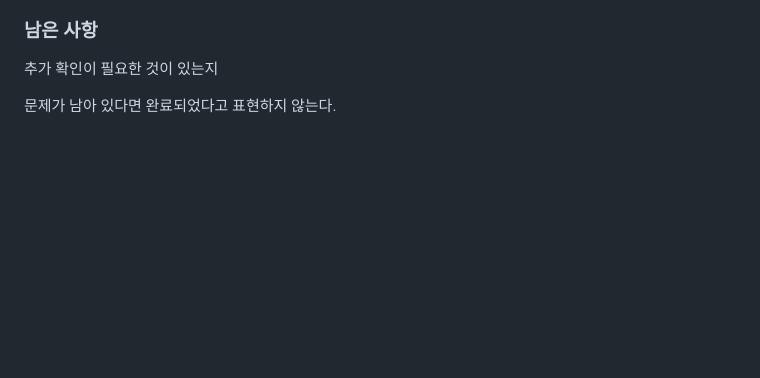
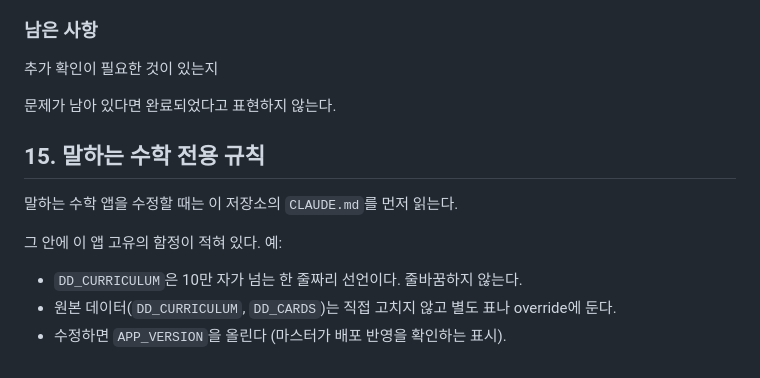
Before and after one commit to qordydrhks/malhaneun-suhak, a Markdown page: AGENTS.md, the part around the change. Drawn GitHub-style; blank space fills up the shorter version.

```diff
--- a/AGENTS.md
+++ b/AGENTS.md
@@ -195,3 +195,12 @@ commit 메시지는 변경 내용을 알 수 있도록 작성한다.
 추가 확인이 필요한 것이 있는지
 
 문제가 남아 있다면 완료되었다고 표현하지 않는다.
+
+## 15. 말하는 수학 전용 규칙
+
+말하는 수학 앱을 수정할 때는 이 저장소의 `CLAUDE.md`를 먼저 읽는다.
+
+그 안에 이 앱 고유의 함정이 적혀 있다. 예:
+- `DD_CURRICULUM`은 10만 자가 넘는 한 줄짜리 선언이다. 줄바꿈하지 않는다.
+- 원본 데이터(`DD_CURRICULUM`, `DD_CARDS`)는 직접 고치지 않고 별도 표나 override에 둔다.
+- 수정하면 `APP_VERSION`을 올린다 (마스터가 배포 반영을 확인하는 표시).
```
Also changed, not shown: CLAUDE.md (+7 -2 lines).
